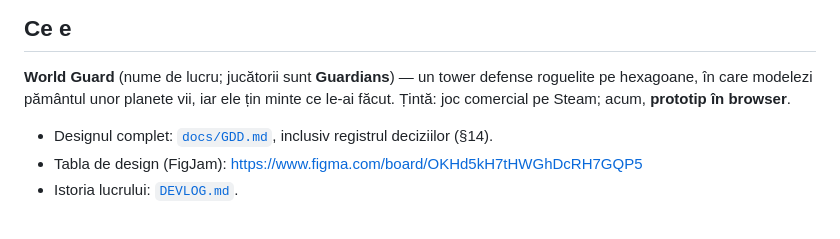
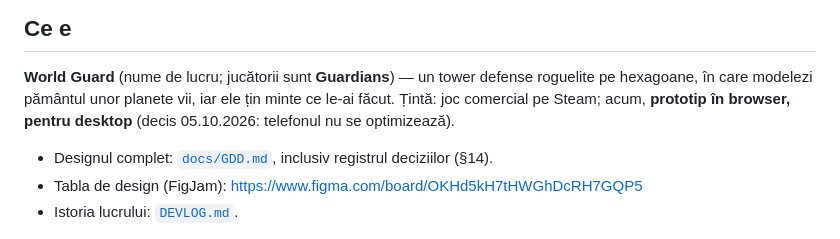
Before and after one commit to AndreiBesliu/WorldGuard, a Markdown page: CLAUDE.md, the part around the change. Rendered like a GitHub page.

```diff
--- a/CLAUDE.md
+++ b/CLAUDE.md
@@ -5,7 +5,7 @@ Faptele stabile și regulile proiectului. Se încarcă la fiecare sesiune.
 ## Ce e
 **World Guard** (nume de lucru; jucătorii sunt **Guardians**) — un tower defense roguelite pe hexagoane,
 în care modelezi pământul unor planete vii, iar ele țin minte ce le-ai făcut. Țintă: joc comercial
-pe Steam; acum, **prototip în browser**.
+pe Steam; acum, **prototip în browser, pentru desktop** (decis 05.10.2026: telefonul nu se optimizează).
 
 - Designul complet: [`docs/GDD.md`](docs/GDD.md), inclusiv registrul deciziilor (§14).
 - Tabla de design (FigJam): https://www.figma.com/board/OKHd5kH7tHWGhDcRH7GQP5
```
Also changed, not shown: DEVLOG.md (+12 -0 lines), docs/GDD.md (+3 -0 lines).
